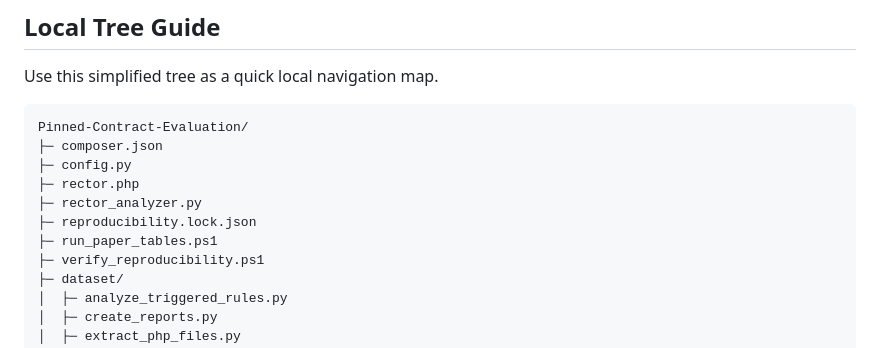
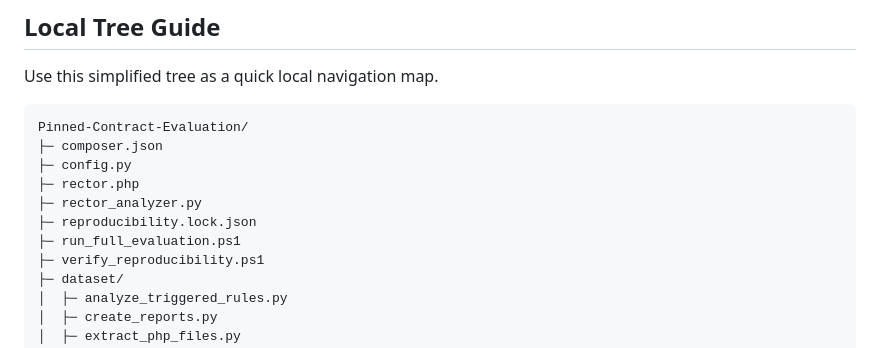
Before and after one commit to afridi044/Pinned-Contract-Evaluation, a Markdown page: README.md, the part around the change. Drawn GitHub-style.

Commit message:
Rename run_paper_tables.ps1 to run_full_evaluation.ps1

```diff
--- a/README.md
+++ b/README.md
@@ -44,7 +44,7 @@ Pinned-Contract-Evaluation/
 ├─ rector.php
 ├─ rector_analyzer.py
 ├─ reproducibility.lock.json
-├─ run_paper_tables.ps1
+├─ run_full_evaluation.ps1
 ├─ verify_reproducibility.ps1
 ├─ dataset/
 │  ├─ analyze_triggered_rules.py
```
